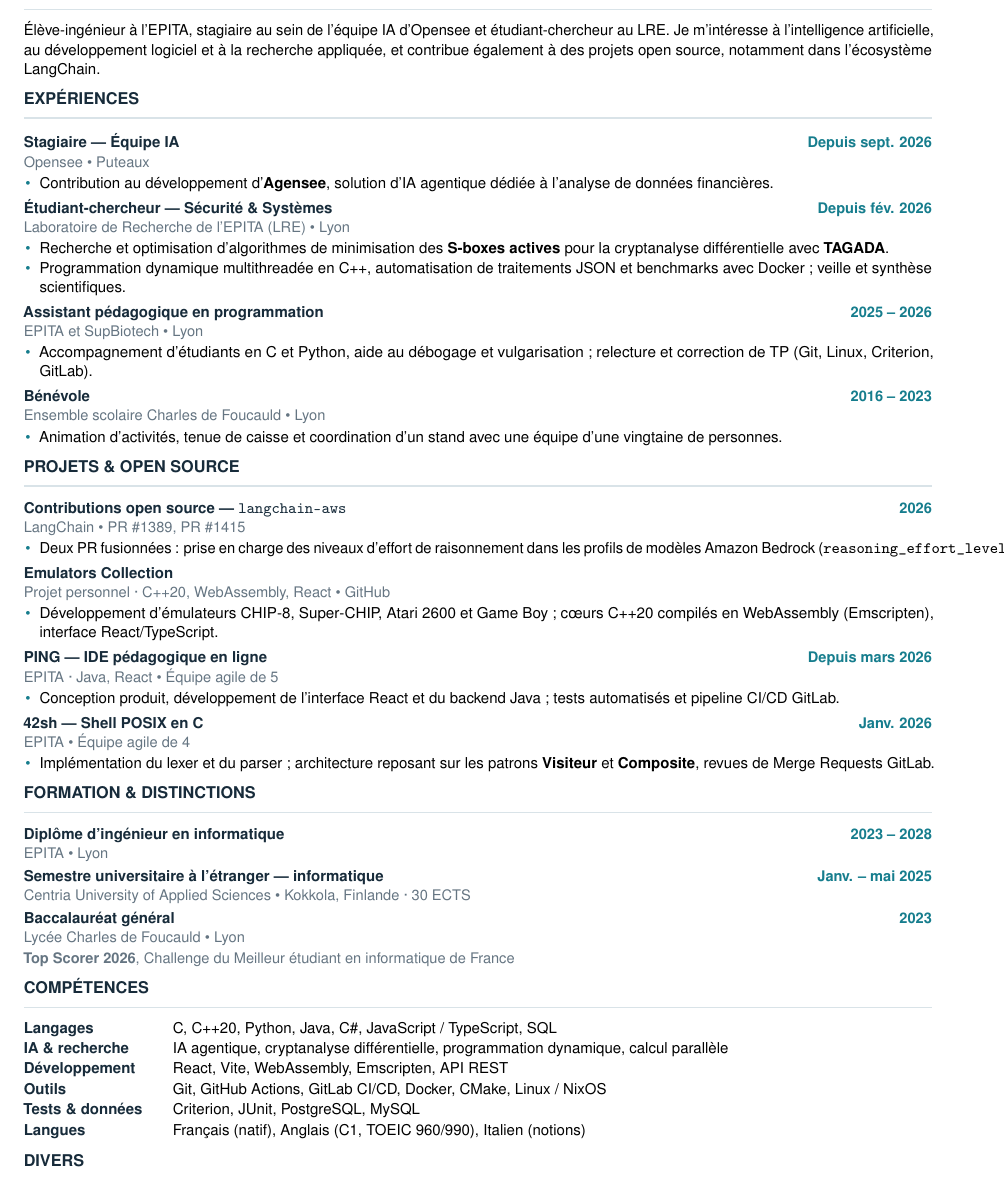
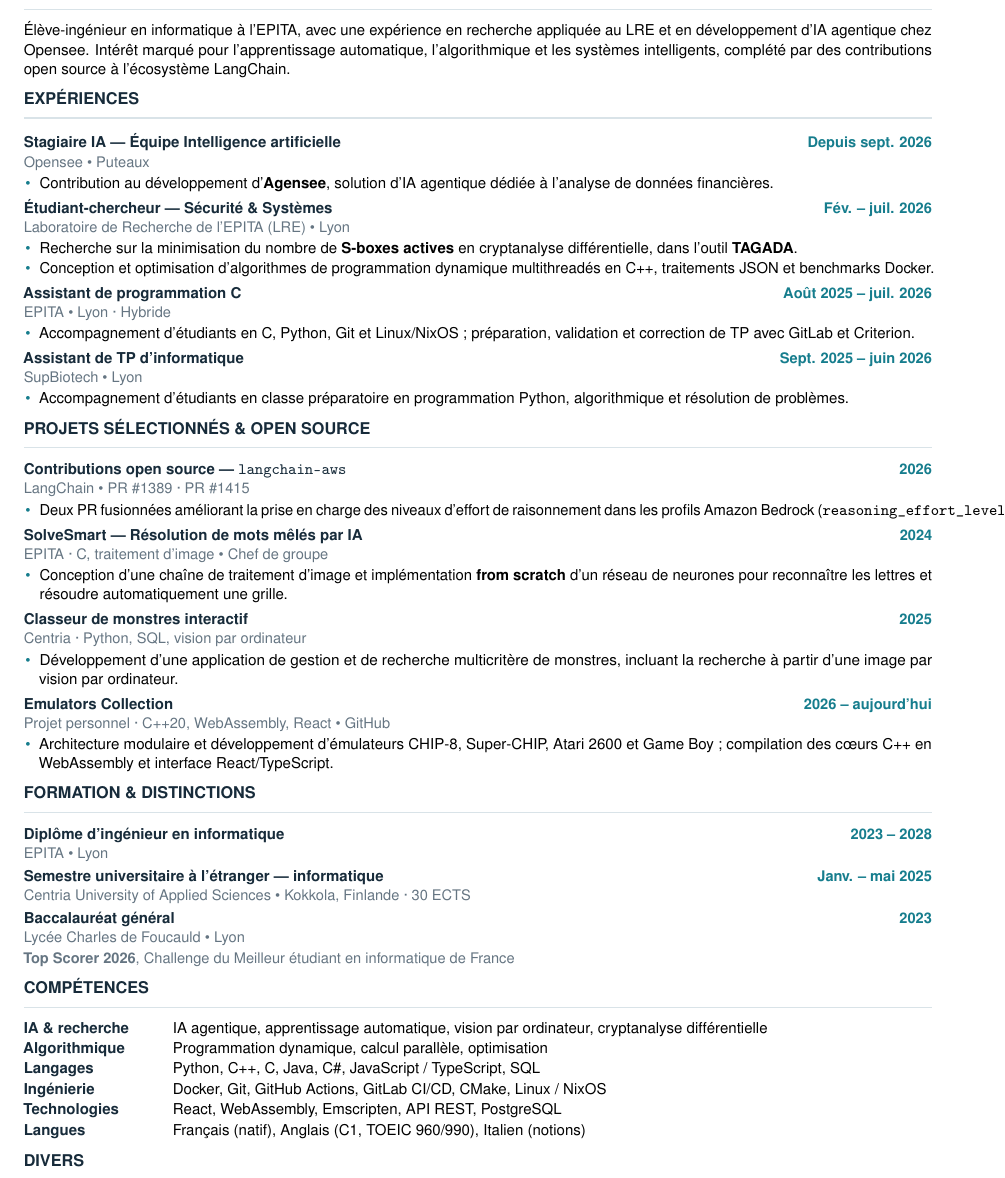
Before and after one commit to Vorpalin/curriculum-vitae, a LaTeX CV (cv_one_column.tex, which reads content/fr.tex): part of the page, cut at the place of the change. Compiled offline with pdfLaTeX.

Commit message:
Refocus CV on AI and applied research

```diff
--- a/content/fr.tex
+++ b/content/fr.tex
@@ -1,12 +1,11 @@
 % ============================================================
 %  Contenu du CV — version française
-%  Les macros de mise en page sont définies dans les modèles.
 % ============================================================
 
 % ---------- Libellés ----------
 \newcommand{\cvLabProfile}{Profil}
 \newcommand{\cvLabExp}{Expériences}
-\newcommand{\cvLabProj}{Projets \& open source}
+\newcommand{\cvLabProj}{Projets sélectionnés \& open source}
 \newcommand{\cvLabEdu}{Formation}
 \newcommand{\cvLabEduAwards}{Formation \& distinctions}
 \newcommand{\cvLabSkills}{Compétences}
@@ -31,5 +29,5 @@
-    \cvli{Programmation dynamique multithreadée en C++, automatisation de traitements JSON et benchmarks avec Docker ; veille et synthèse scientifiques.}}
-  \cvexp{Assistant pédagogique en programmation}{EPITA et SupBiotech}{Lyon}{2025 -- 2026}{%
-    \cvli{Accompagnement d'étudiants en C et Python, aide au débogage et vulgarisation ; relecture et correction de TP (Git, Linux, Criterion, GitLab).}}
-  \cvexplast{Bénévole}{Ensemble scolaire Charles de Foucauld}{Lyon}{2016 -- 2023}{%
-    \cvli{Animation d'activités, tenue de caisse et coordination d'un stand avec une équipe d'une vingtaine de personnes.}}}
+  \cvexp{Étudiant-chercheur — Sécurité \& Systèmes}{Laboratoire de Recherche de l'EPITA (LRE)}{Lyon}{Fév. -- juil. 2026}{%
+    \cvli{Recherche sur la minimisation du nombre de \textbf{S-boxes actives} en cryptanalyse différentielle, dans l'outil \textbf{TAGADA}.}
+    \cvli{Conception et optimisation d'algorithmes de programmation dynamique multithreadés en C++, traitements JSON et benchmarks Docker.}}
+  \cvexp{Assistant de programmation C}{EPITA}{Lyon · Hybride}{Août 2025 -- juil. 2026}{%
+    \cvli{Accompagnement d'étudiants en C, Python, Git et Linux/NixOS ; préparation, validation et correction de TP avec GitLab et Criterion.}}
@@ -40,10 +39,11 @@
-    \cvli{Deux PR fusionnées : prise en charge des niveaux d'effort de raisonnement dans les profils de modèles Amazon Bedrock (\texttt{reasoning\_effort\_levels}).}}
-  \cvexp{Emulators Collection}{Projet personnel · C++20, WebAssembly, React}{\href{https://github.com/Vorpalin/emulators-collection}{GitHub}}{}{%
-    \cvli{Développement d'émulateurs CHIP-8, Super-CHIP, Atari 2600 et Game Boy ; cœurs C++20 compilés en WebAssembly (Emscripten), interface React/TypeScript.}}
-  \cvexp{PING — IDE pédagogique en ligne}{EPITA · Java, React}{Équipe agile de 5}{Depuis mars 2026}{%
-    \cvli{Conception produit, développement de l'interface React et du backend Java ; tests automatisés et pipeline CI/CD GitLab.}}
-  \cvexplast{42sh — Shell POSIX en C}{EPITA}{Équipe agile de 4}{Janv. 2026}{%
-    \cvli{Implémentation du lexer et du parser ; architecture reposant sur les patrons \textbf{Visiteur} et \textbf{Composite}, revues de Merge Requests GitLab.}}}
+  \cvexp{Contributions open source — \texttt{langchain-aws}}{LangChain}{\href{https://github.com/langchain-ai/langchain-aws/pull/1389}{PR \#1389} · \href{https://github.com/langchain-ai/langchain-aws/pull/1415}{PR \#1415}}{2026}{%
+    \cvli{Deux PR fusionnées améliorant la prise en charge des niveaux d'effort de raisonnement dans les profils Amazon Bedrock (\texttt{reasoning\_effort\_levels}).}}
+  \cvexp{SolveSmart — Résolution de mots mêlés par IA}{EPITA · C, traitement d'image}{Chef de groupe}{2024}{%
+    \cvli{Conception d'une chaîne de traitement d'image et implémentation \textbf{from scratch} d'un réseau de neurones pour reconnaître les lettres et résoudre automatiquement une grille.}}
+  \cvexp{Classeur de monstres interactif}{Centria · Python, SQL, vision par ordinateur}{}{2025}{%
+    \cvli{Développement d'une application de gestion et de recherche multicritère de monstres, incluant la recherche à partir d'une image par vision par ordinateur.}}
+  \cvexplast{Emulators Collection}{Projet personnel · C++20, WebAssembly, React}{\href{https://github.com/Vorpalin/emulators-collection}{GitHub}}{2026 -- aujourd'hui}{%
+    \cvli{Architecture modulaire et développement d'émulateurs CHIP-8, Super-CHIP, Atari 2600 et Game Boy ; compilation des cœurs C++ en WebAssembly et interface React/TypeScript.}}}
 
 % ---------- Formation ----------
 \newcommand{\cvEducation}{%
@@ -62,2 +58,0 @@
-  \cvskill{Outils}{Git, GitHub Actions, GitLab CI/CD, Docker, CMake, Linux / NixOS}
-  \cvskill{Tests \& données}{Criterion, JUnit, PostgreSQL, MySQL}}
@@ -64,3 +62,5 @@
+  \cvskill{Ingénierie}{Docker, Git, GitHub Actions, GitLab CI/CD, CMake, Linux / NixOS}
+  \cvskill{Technologies}{React, WebAssembly, Emscripten, API REST, PostgreSQL}}
 
 \newcommand{\cvLangItems}{%
   \cvlangitem{Français}{Langue maternelle}
```
Also changed, not shown: content/fr.tex (20 more changed lines).
